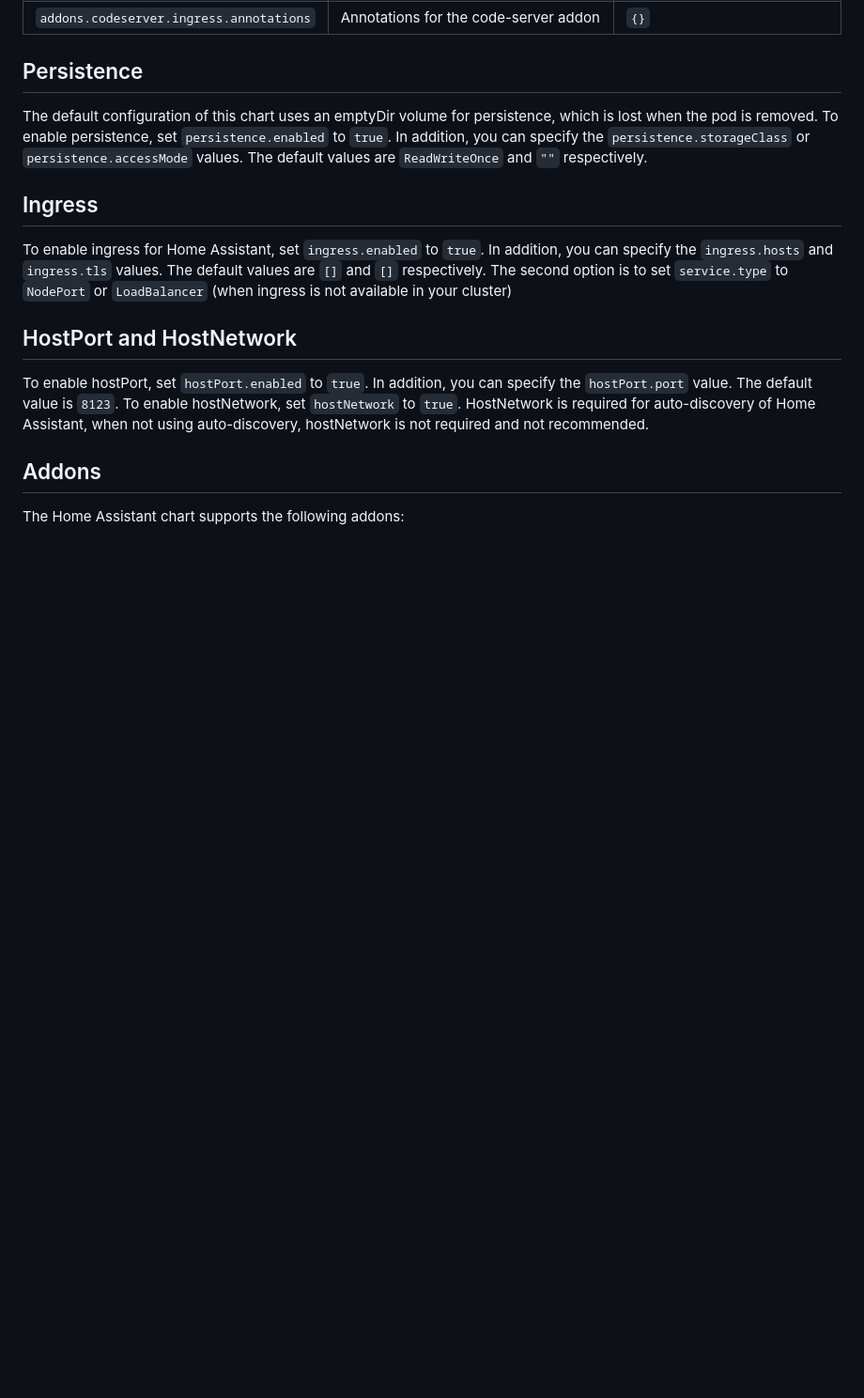
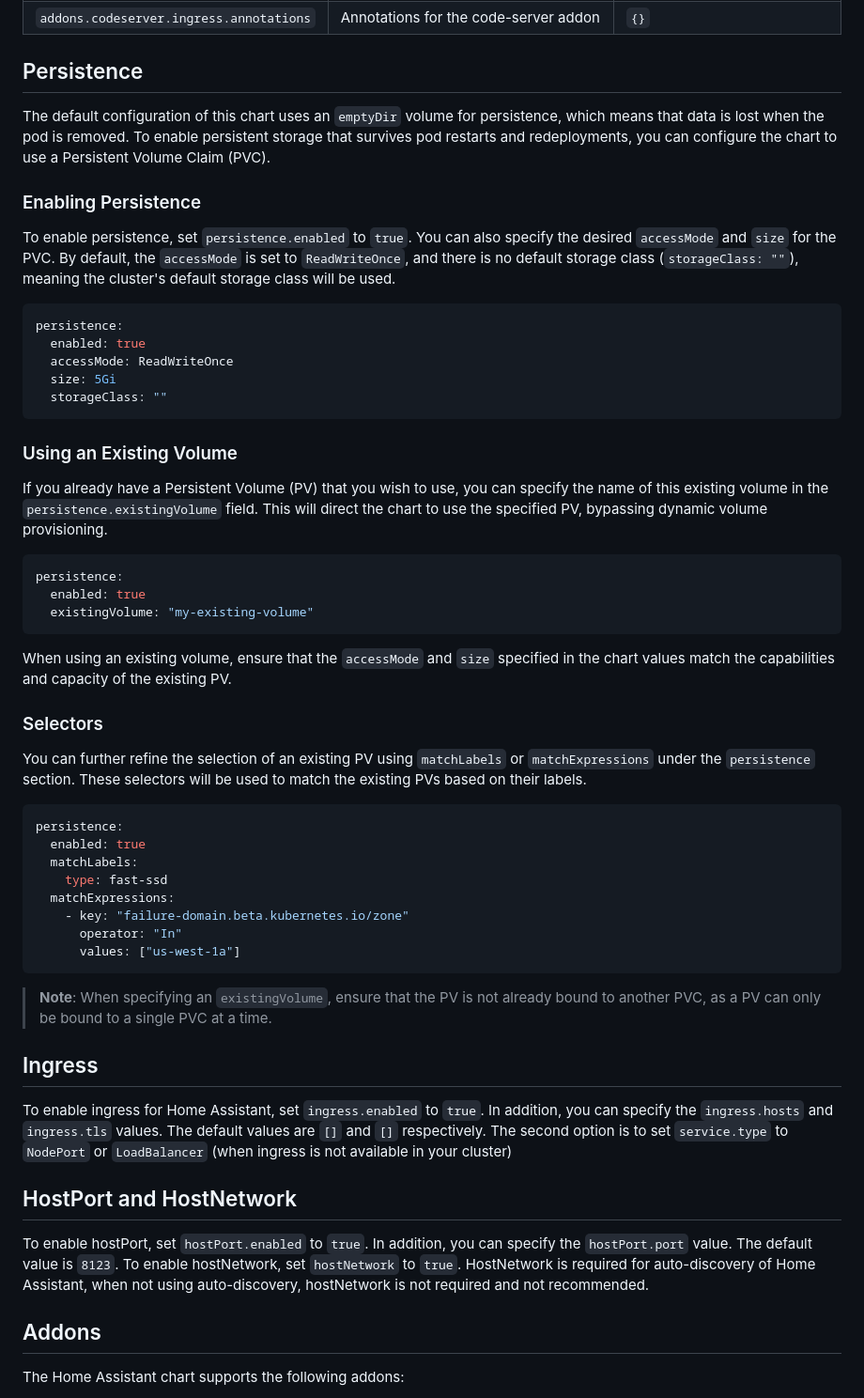
Before and after one commit to pajikos/home-assistant-helm-chart, a Markdown page: charts/home-assistant/README.md, the part around one of its changes. Shown at 94% size. GitHub-like rendering; blank space fills up the shorter version.

Commit message:
Updated README.md with info about persistence

````diff
--- a/charts/home-assistant/README.md
+++ b/charts/home-assistant/README.md
@@ -91,8 +94,49 @@ This document provides detailed configuration options for the Home Assistant Hel
 
 ## Persistence
 
-The default configuration of this chart uses an emptyDir volume for persistence, which is lost when the pod is removed.
-To enable persistence, set `persistence.enabled` to `true`. In addition, you can specify the `persistence.storageClass` or `persistence.accessMode` values. The default values are `ReadWriteOnce` and `""` respectively.
+The default configuration of this chart uses an `emptyDir` volume for persistence, which means that data is lost when the pod is removed. To enable persistent storage that survives pod restarts and redeployments, you can configure the chart to use a Persistent Volume Claim (PVC).
+
+### Enabling Persistence
+
+To enable persistence, set `persistence.enabled` to `true`. You can also specify the desired `accessMode` and `size` for the PVC. By default, the `accessMode` is set to `ReadWriteOnce`, and there is no default storage class (`storageClass: ""`), meaning the cluster's default storage class will be used.
+
+```yaml
+persistence:
+  enabled: true
+  accessMode: ReadWriteOnce
+  size: 5Gi
+  storageClass: ""
+```
+
+### Using an Existing Volume
+
+If you already have a Persistent Volume (PV) that you wish to use, you can specify the name of this existing volume in the `persistence.existingVolume` field. This will direct the chart to use the specified PV, bypassing dynamic volume provisioning.
+
+```yaml
+persistence:
+  enabled: true
+  existingVolume: "my-existing-volume"
+```
+
+When using an existing volume, ensure that the `accessMode` and `size` specified in the chart values match the capabilities and capacity of the existing PV.
+
+### Selectors
+
+You can further refine the selection of an existing PV using `matchLabels` or `matchExpressions` under the `persistence` section. These selectors will be used to match the existing PVs based on their labels.
+
+```yaml
+persistence:
+  enabled: true
+  matchLabels:
+    type: fast-ssd
+  matchExpressions:
+    - key: "failure-domain.beta.kubernetes.io/zone"
+      operator: "In"
+      values: ["us-west-1a"]
+```
+
+> **Note**: When specifying an `existingVolume`, ensure that the PV is not already bound to another PVC, as a PV can only be bound to a single PVC at a time.
+
 
 ## Ingress
 
````
Also changed, not shown: other parts of charts/home-assistant/README.md (+7 -4 lines).
